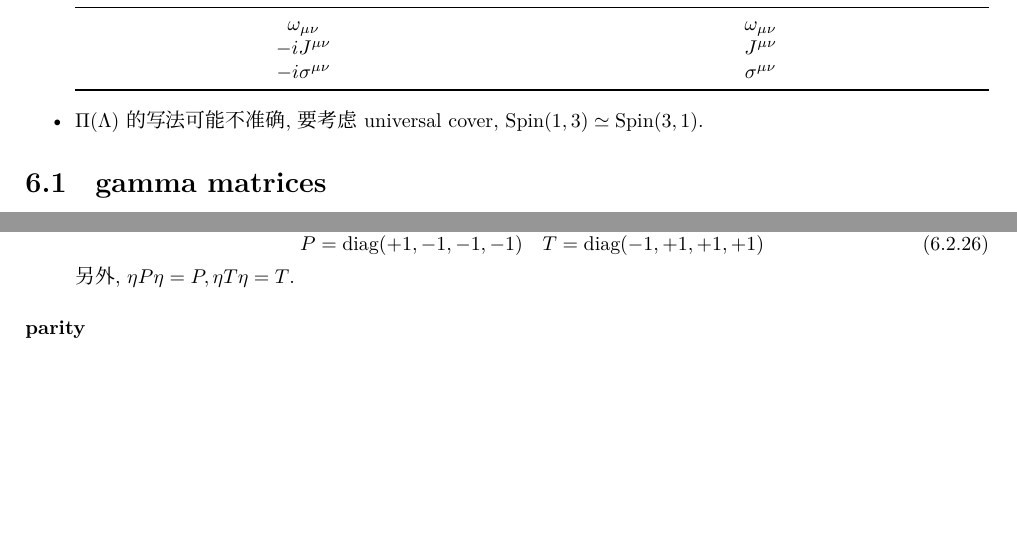
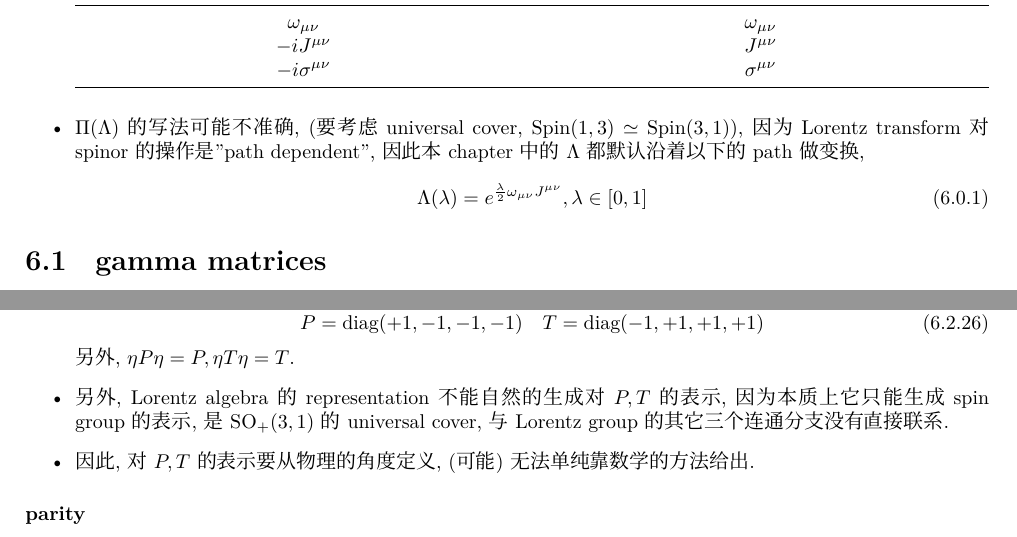
Before and after one commit to siyang03/my-note---A.-Zee-QFT, a LaTeX document (A. Zee QFT.tex, which reads chapters/the Dirac equation.tex): two parts of pages 27 and 30 of 43 before the commit and two parts of pages 27 and 30 of 44 after it, joined at a grey line, cut so that both start at the same text, the shorter picture padded with empty space. Compiled offline with XeLaTeX; a missing font is replaced by an installed copy or a similar font.

Commit message:
note update

```diff
--- a/chapters/the Dirac equation.tex
+++ b/chapters/the Dirac equation.tex
@@ -17,7 +17,10 @@
 		\end{tabularx}
 	\end{center}
 
-	\item $\Pi(\Lambda)$ 的写法可能不准确, 要考虑 universal cover, $\mathrm{Spin}(1, 3) \simeq \mathrm{Spin}(3, 1)$.
+	\item $\Pi(\Lambda)$ 的写法可能不准确, (要考虑 universal cover, $\mathrm{Spin}(1, 3) \simeq \mathrm{Spin}(3, 1)$), 因为 Lorentz transform 对 spinor 的操作是 "path dependent", 因此本 chapter 中的 $\Lambda$ 都默认沿着以下的 path 做变换,
+	\begin{equation}
+		\Lambda(\lambda) = e^{\frac{\lambda}{2} \omega_{\mu \nu} J^{\mu \nu}}, \lambda \in [0, 1]
+	\end{equation}
 \end{itemize}
 
 \section{gamma matrices}
@@ -308,6 +311,10 @@
 		P = \mathrm{diag}(+ 1, - 1, - 1, - 1) \quad T = \mathrm{diag}(- 1, + 1, + 1, + 1)
 	\end{equation}
 	另外, $\eta P \eta = P, \eta T \eta = T$.
+
+	\item 另外, Lorentz algebra 的 representation 不能自然的生成对 $P, T$ 的表示, 因为本质上它只能生成 spin group 的表示, 是 $\mathrm{SO}_+(3, 1)$ 的 universal cover, 与 Lorentz group 的其它三个连通分支没有直接联系.
+
+	\item 因此, 对 $P, T$ 的表示要从物理的角度定义, (可能) 无法单纯靠数学的方法给出.
 \end{itemize}
 
 \subsubsection{parity}
```
Also changed, not shown: A. Zee QFT.pdf.
